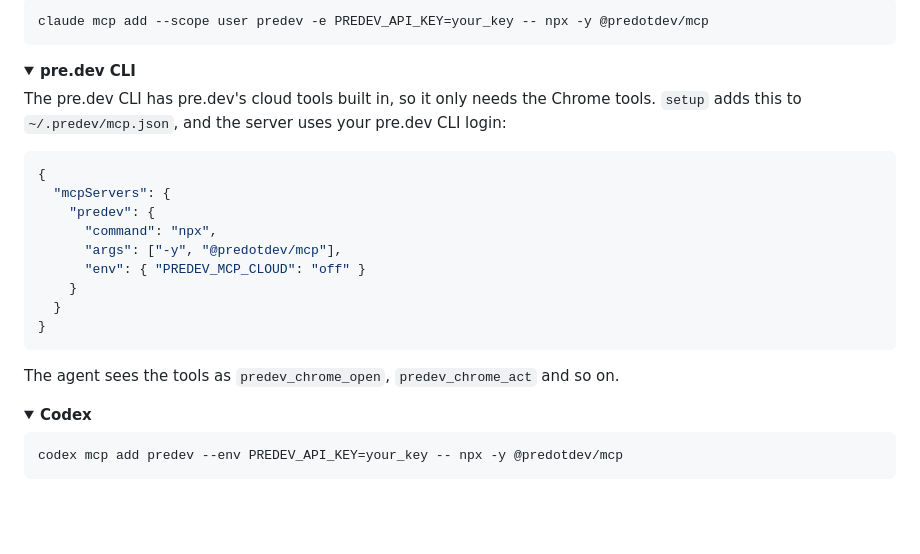
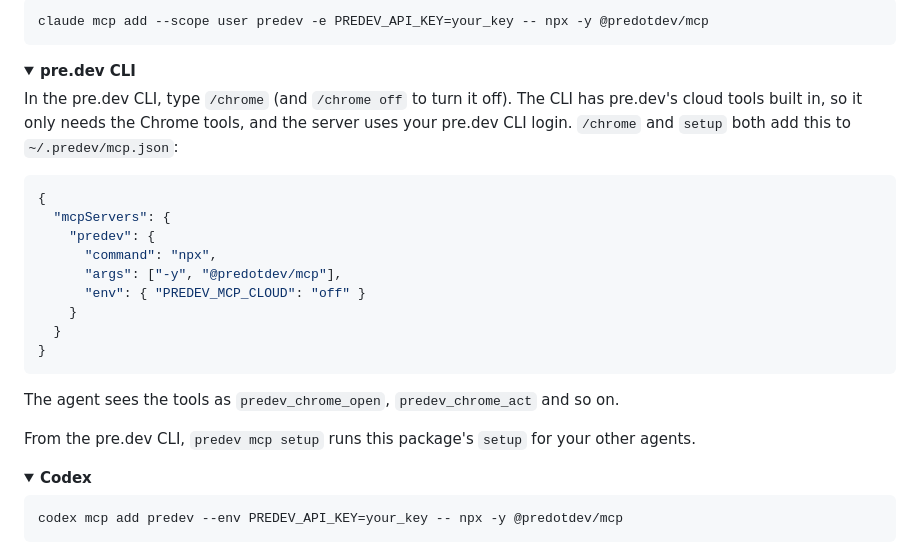
Before and after one commit to predotdev/mcp, a Markdown page: README.md, the part around the change. Rendered like a GitHub page; folded sections open; blank space fills up the shorter version.

Commit message:
README: /chrome in the pre.dev CLI, and predev mcp setup

````diff
--- a/README.md
+++ b/README.md
@@ -150,7 +150,7 @@ claude mcp add --scope user predev -e PREDEV_API_KEY=your_key -- npx -y @predotd
 <details>
 <summary><b>pre.dev CLI</b></summary>
 
-The pre.dev CLI has pre.dev's cloud tools built in, so it only needs the Chrome tools. `setup` adds this to `~/.predev/mcp.json`, and the server uses your pre.dev CLI login:
+In the pre.dev CLI, type `/chrome` (and `/chrome off` to turn it off). The CLI has pre.dev's cloud tools built in, so it only needs the Chrome tools, and the server uses your pre.dev CLI login. `/chrome` and `setup` both add this to `~/.predev/mcp.json`:
 
 ```json
 {
@@ -165,6 +165,8 @@ The pre.dev CLI has pre.dev's cloud tools built in, so it only needs the Chrome
 ```
 
 The agent sees the tools as `predev_chrome_open`, `predev_chrome_act` and so on.
+
+From the pre.dev CLI, `predev mcp setup` runs this package's `setup` for your other agents.
 
 </details>
 
````
